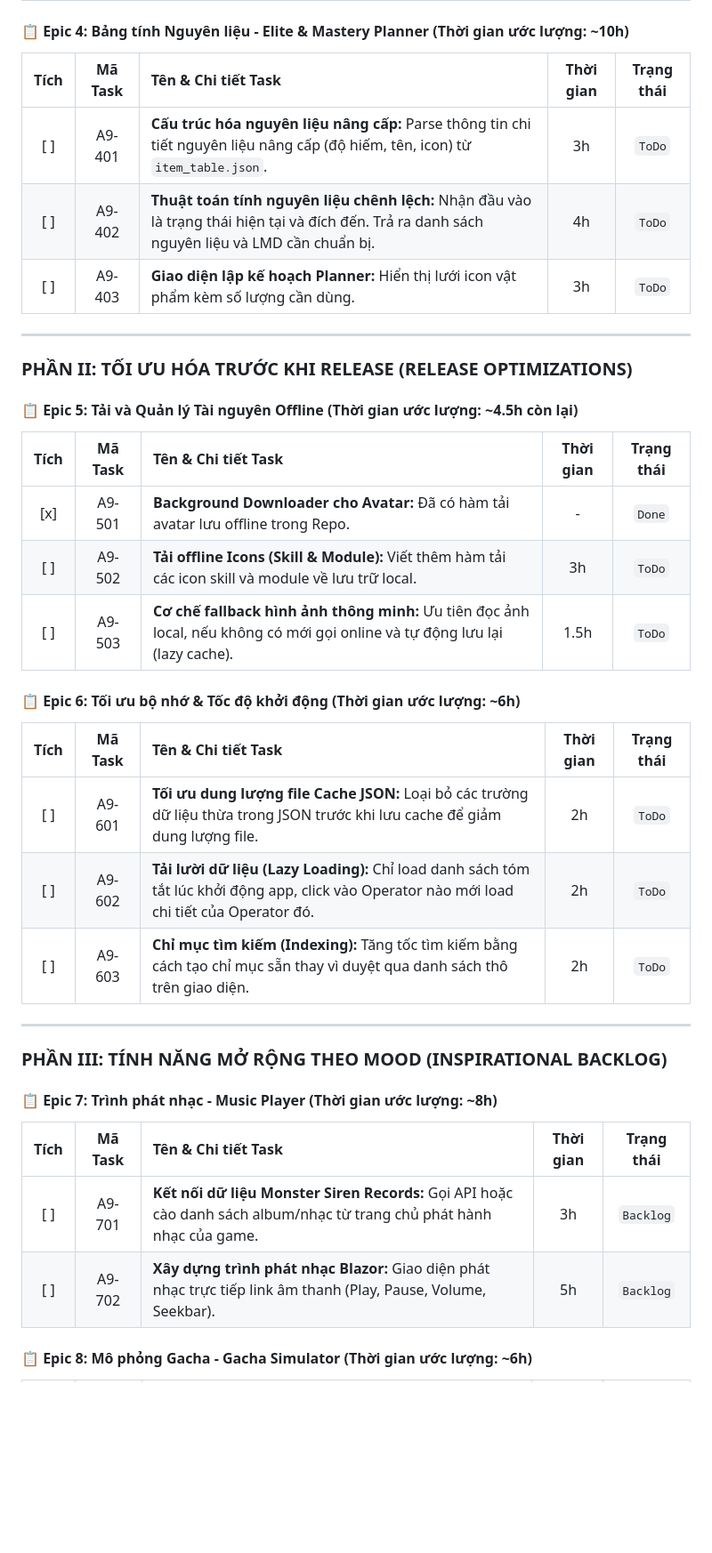
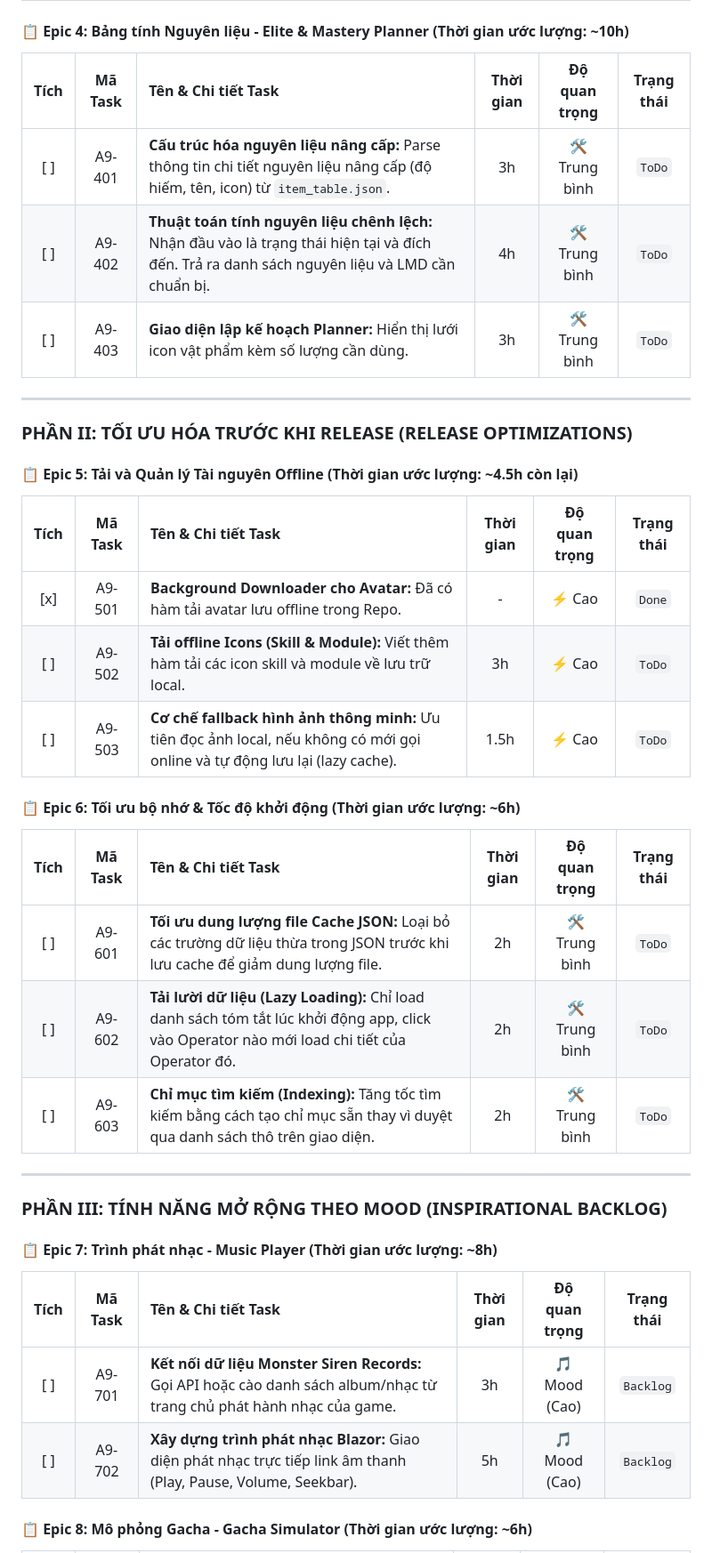
Before and after one commit to NguyenNHA1702/A9Tool, a Markdown page: README.md, the part around one of its changes. Shown at 89% size. Rendered like a GitHub page; blank space fills up the shorter version.

```diff
--- a/README.md
+++ b/README.md
@@ -78,11 +78,11 @@ A9Tools/
 
 #### 📋 Epic 4: Bảng tính Nguyên liệu - Elite & Mastery Planner (Thời gian ước lượng: ~10h)
 
-| Tích | Mã Task | Tên & Chi tiết Task | Thời gian | Trạng thái |
-| :---: | :---: | :--- | :---: | :---: |
-| [ ] | A9-401 | **Cấu trúc hóa nguyên liệu nâng cấp:** Parse thông tin chi tiết nguyên liệu nâng cấp (độ hiếm, tên, icon) từ `item_table.json`. | 3h | `ToDo` |
-| [ ] | A9-402 | **Thuật toán tính nguyên liệu chênh lệch:** Nhận đầu vào là trạng thái hiện tại và đích đến. Trả ra danh sách nguyên liệu và LMD cần chuẩn bị. | 4h | `ToDo` |
-| [ ] | A9-403 | **Giao diện lập kế hoạch Planner:** Hiển thị lưới icon vật phẩm kèm số lượng cần dùng. | 3h | `ToDo` |
+| Tích | Mã Task | Tên & Chi tiết Task | Thời gian | Độ quan trọng | Trạng thái |
+| :---: | :---: | :--- | :---: | :---: | :---: |
+| [ ] | A9-401 | **Cấu trúc hóa nguyên liệu nâng cấp:** Parse thông tin chi tiết nguyên liệu nâng cấp (độ hiếm, tên, icon) từ `item_table.json`. | 3h | 🛠️ Trung bình | `ToDo` |
+| [ ] | A9-402 | **Thuật toán tính nguyên liệu chênh lệch:** Nhận đầu vào là trạng thái hiện tại và đích đến. Trả ra danh sách nguyên liệu và LMD cần chuẩn bị. | 4h | 🛠️ Trung bình | `ToDo` |
+| [ ] | A9-403 | **Giao diện lập kế hoạch Planner:** Hiển thị lưới icon vật phẩm kèm số lượng cần dùng. | 3h | 🛠️ Trung bình | `ToDo` |
 
 ---
 
@@ -90,19 +90,19 @@ A9Tools/
 
 #### 📋 Epic 5: Tải và Quản lý Tài nguyên Offline (Thời gian ước lượng: ~4.5h còn lại)
 
-| Tích | Mã Task | Tên & Chi tiết Task | Thời gian | Trạng thái |
-| :---: | :---: | :--- | :---: | :---: |
-| [x] | A9-501 | **Background Downloader cho Avatar:** Đã có hàm tải avatar lưu offline trong Repo. | - | `Done` |
-| [ ] | A9-502 | **Tải offline Icons (Skill & Module):** Viết thêm hàm tải các icon skill và module về lưu trữ local. | 3h | `ToDo` |
-| [ ] | A9-503 | **Cơ chế fallback hình ảnh thông minh:** Ưu tiên đọc ảnh local, nếu không có mới gọi online và tự động lưu lại (lazy cache). | 1.5h | `ToDo` |
+| Tích | Mã Task | Tên & Chi tiết Task | Thời gian | Độ quan trọng | Trạng thái |
+| :---: | :---: | :--- | :---: | :---: | :---: |
+| [x] | A9-501 | **Background Downloader cho Avatar:** Đã có hàm tải avatar lưu offline trong Repo. | - | ⚡ Cao | `Done` |
+| [ ] | A9-502 | **Tải offline Icons (Skill & Module):** Viết thêm hàm tải các icon skill và module về lưu trữ local. | 3h | ⚡ Cao | `ToDo` |
+| [ ] | A9-503 | **Cơ chế fallback hình ảnh thông minh:** Ưu tiên đọc ảnh local, nếu không có mới gọi online và tự động lưu lại (lazy cache). | 1.5h | ⚡ Cao | `ToDo` |
 
 #### 📋 Epic 6: Tối ưu bộ nhớ & Tốc độ khởi động (Thời gian ước lượng: ~6h)
 
-| Tích | Mã Task | Tên & Chi tiết Task | Thời gian | Trạng thái |
-| :---: | :---: | :--- | :---: | :---: |
-| [ ] | A9-601 | **Tối ưu dung lượng file Cache JSON:** Loại bỏ các trường dữ liệu thừa trong JSON trước khi lưu cache để giảm dung lượng file. | 2h | `ToDo` |
-| [ ] | A9-602 | **Tải lười dữ liệu (Lazy Loading):** Chỉ load danh sách tóm tắt lúc khởi động app, click vào Operator nào mới load chi tiết của Operator đó. | 2h | `ToDo` |
-| [ ] | A9-603 | **Chỉ mục tìm kiếm (Indexing):** Tăng tốc tìm kiếm bằng cách tạo chỉ mục sẵn thay vì duyệt qua danh sách thô trên giao diện. | 2h | `ToDo` |
+| Tích | Mã Task | Tên & Chi tiết Task | Thời gian | Độ quan trọng | Trạng thái |
+| :---: | :---: | :--- | :---: | :---: | :---: |
+| [ ] | A9-601 | **Tối ưu dung lượng file Cache JSON:** Loại bỏ các trường dữ liệu thừa trong JSON trước khi lưu cache để giảm dung lượng file. | 2h | 🛠️ Trung bình | `ToDo` |
+| [ ] | A9-602 | **Tải lười dữ liệu (Lazy Loading):** Chỉ load danh sách tóm tắt lúc khởi động app, click vào Operator nào mới load chi tiết của Operator đó. | 2h | 🛠️ Trung bình | `ToDo` |
+| [ ] | A9-603 | **Chỉ mục tìm kiếm (Indexing):** Tăng tốc tìm kiếm bằng cách tạo chỉ mục sẵn thay vì duyệt qua danh sách thô trên giao diện. | 2h | 🛠️ Trung bình | `ToDo` |
 
 ---
 
@@ -110,10 +110,10 @@ A9Tools/
 
 #### 📋 Epic 7: Trình phát nhạc - Music Player (Thời gian ước lượng: ~8h)
 
-| Tích | Mã Task | Tên & Chi tiết Task | Thời gian | Trạng thái |
-| :---: | :---: | :--- | :---: | :---: |
-| [ ] | A9-701 | **Kết nối dữ liệu Monster Siren Records:** Gọi API hoặc cào danh sách album/nhạc từ trang chủ phát hành nhạc của game. | 3h | `Backlog` |
-| [ ] | A9-702 | **Xây dựng trình phát nhạc Blazor:** Giao diện phát nhạc trực tiếp link âm thanh (Play, Pause, Volume, Seekbar). | 5h | `Backlog` |
+| Tích | Mã Task | Tên & Chi tiết Task | Thời gian | Độ quan trọng | Trạng thái |
+| :---: | :---: | :--- | :---: | :---: | :---: |
+| [ ] | A9-701 | **Kết nối dữ liệu Monster Siren Records:** Gọi API hoặc cào danh sách album/nhạc từ trang chủ phát hành nhạc của game. | 3h | 🎵 Mood (Cao) | `Backlog` |
+| [ ] | A9-702 | **Xây dựng trình phát nhạc Blazor:** Giao diện phát nhạc trực tiếp link âm thanh (Play, Pause, Volume, Seekbar). | 5h | 🎵 Mood (Cao) | `Backlog` |
 
 #### 📋 Epic 8: Mô phỏng Gacha - Gacha Simulator (Thời gian ước lượng: ~6h)
 
```
Also changed, not shown: other parts of README.md (+32 -32 lines).
